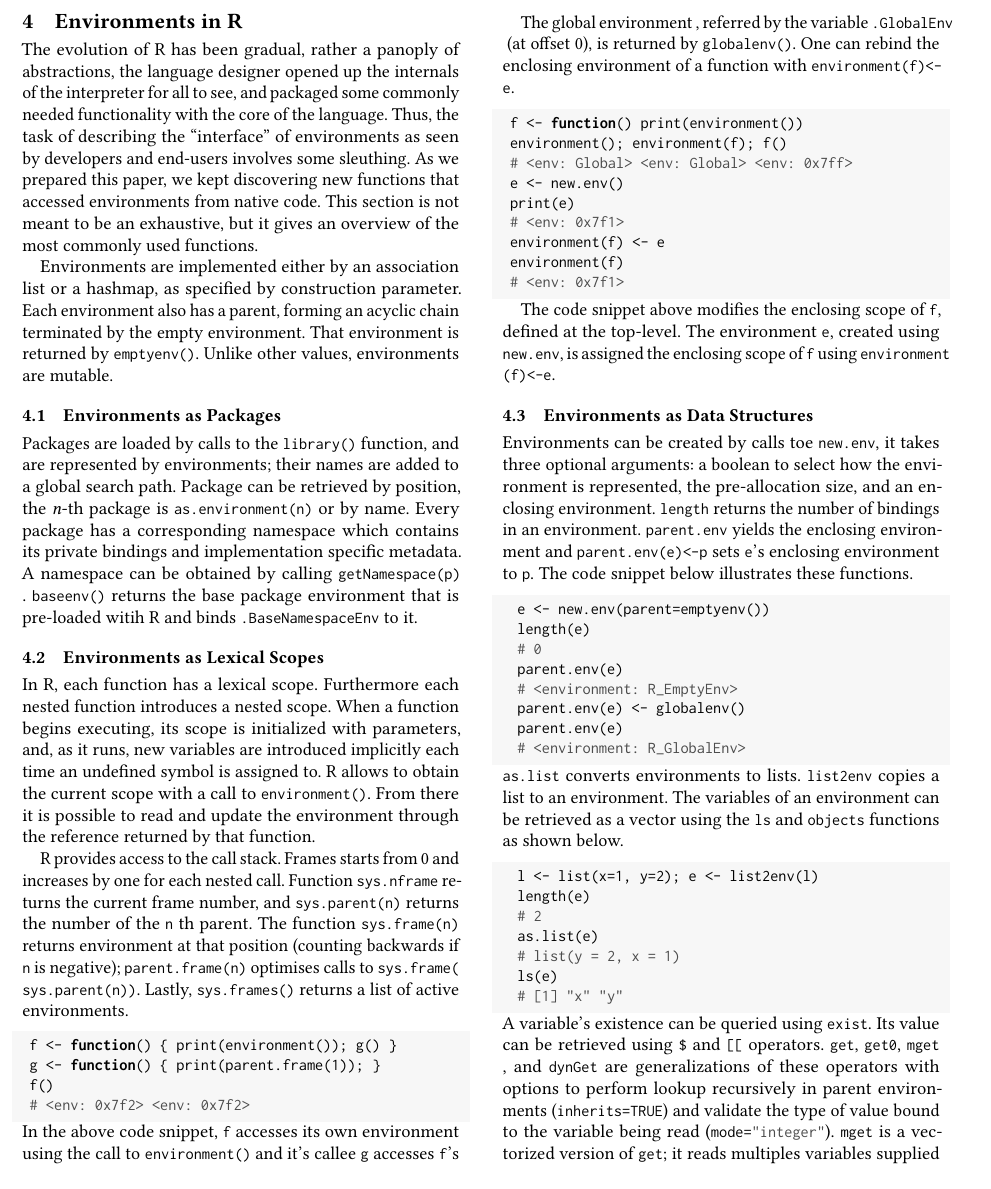
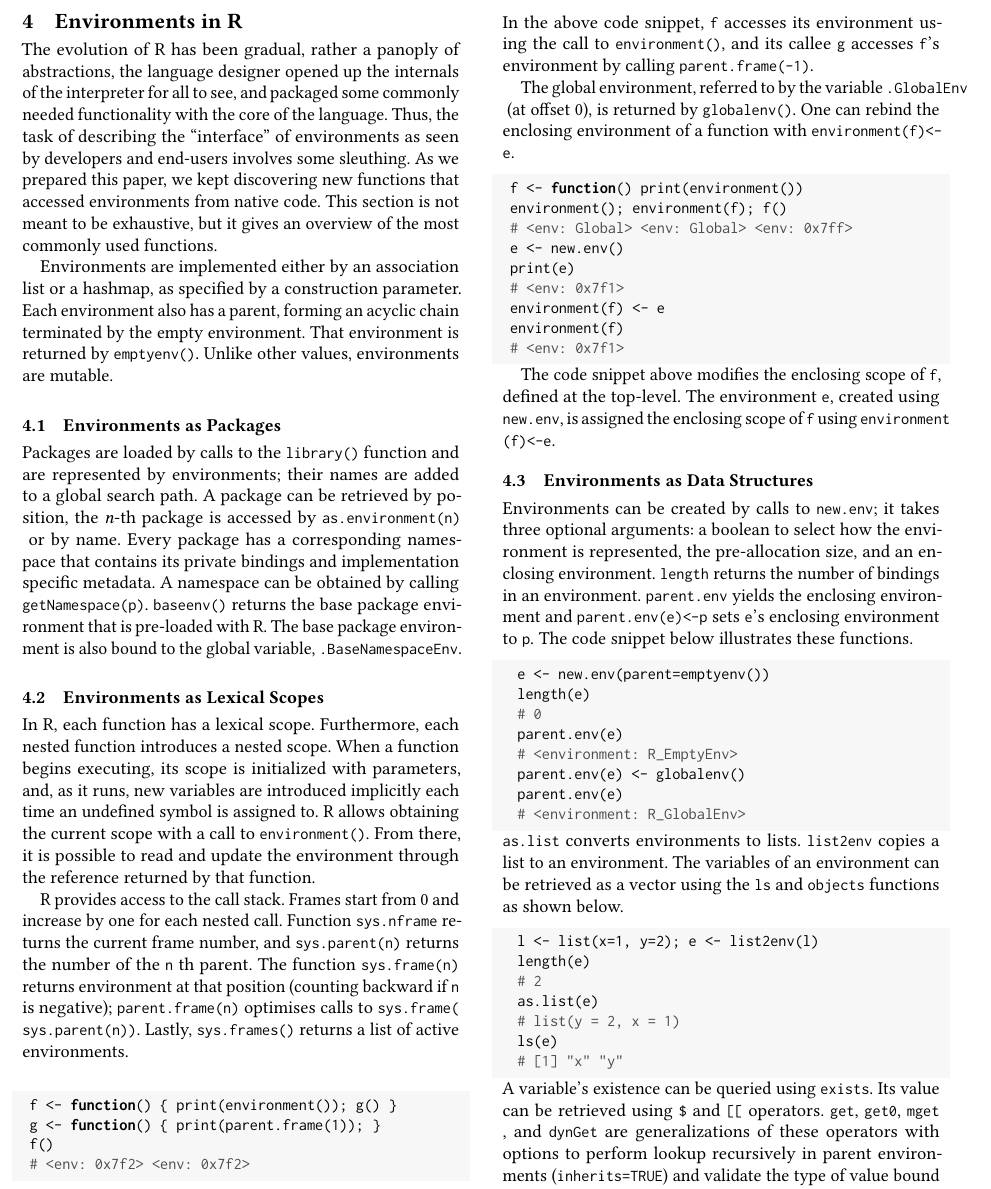
Before and after one commit to aviralg/envtracing-paper, a LaTeX paper (main.tex): part of page 3 of 11, cut so that both start at the same text. Compiled offline with pdfLaTeX.

Commit message:
Fix typos and grammar

```diff
--- a/main.tex
+++ b/main.tex
@@ -86,7 +86,7 @@
 \newcommand{\subDollar}{\c{$}}
 \newcommand{\subBracket}{\c{[[}}
 
-\newcommand{\exist}{\c{exist}}
+\newcommand{\exist}{\c{exists}}
 
 \newcommand{\get}{\c{get}}
 \newcommand{\getZero}{\c{get0}}
@@ -347,40 +347,40 @@ packaged some commonly needed functionality with the core of the language. Thus,
 the task of describing the ``interface'' of environments as seen by developers
 and end-users involves some sleuthing. As we prepared this paper, we kept
 discovering new functions that accessed environments from native code. This
-section is not meant to be an exhaustive, but it gives an overview of the most
+section is not meant to be exhaustive, but it gives an overview of the most
 commonly used functions.
 
 Environments are implemented either by an association list or a hashmap, as
-specified by construction parameter. Each environment also has a parent, forming
-an acyclic chain terminated by the empty environment. That environment is
-returned by \c{emptyenv()}. Unlike other values, environments are mutable.
+specified by a construction parameter. Each environment also has a parent,
+forming an acyclic chain terminated by the empty environment. That environment
+is returned by \c{emptyenv()}. Unlike other values, environments are mutable.
 
 \subsection{Environments as Packages}
 
-Packages are loaded by calls to the \c{library()} function, and are
-represented by environments; their names are added to a global search path.
-Package can be retrieved by position, the \emph{n}-th package is
+Packages are loaded by calls to the \c{library()} function and are represented
+by environments; their names are added to a global search path. A package can be
+retrieved by position, the \emph{n}-th package is accessed by
 \c{as.environment(n)} or by name. Every package has a corresponding namespace
-which contains its private bindings and implementation specific metadata. A
-namespace can be obtained by calling \c{getNamespace(p)}. \c{baseenv()}
-returns the base package environment that is pre-loaded witih R and binds
-\c{.BaseNamespaceEnv} to it.
+that contains its private bindings and implementation specific metadata. A
+namespace can be obtained by calling \c{getNamespace(p)}. \c{baseenv()} returns
+the base package environment that is pre-loaded with R. The base package
+environment is also bound to the global variable, \c{.BaseNamespaceEnv}.
 
 
 \subsection{Environments as Lexical Scopes}
 
-In R, each function has a lexical scope. Furthermore each nested function
+In R, each function has a lexical scope. Furthermore, each nested function
 introduces a nested scope. When a function begins executing, its scope is
 initialized with parameters, and, as it runs, new variables are introduced
-implicitly each time an undefined symbol is assigned to. R allows to obtain the
-current scope with a call to \c{environment()}. From there it is possible to
+implicitly each time an undefined symbol is assigned to. R allows obtaining the
+current scope with a call to \c{environment()}. From there, it is possible to
 read and update the environment through the reference returned by that function.
 
-R provides access to the call stack. Frames starts from 0 and increases by one
+R provides access to the call stack. Frames start from 0 and increase by one
 for each nested call. Function \c{sys.nframe} returns the current frame
 number, and \c{sys.parent(n)} returns the number of the \c{n}th parent.
 The function \c{sys.frame(n)} returns environment at that position (counting
-backwards if \c{n} is negative); \c{parent.frame(n)} optimises calls to
+backward if \c{n} is negative); \c{parent.frame(n)} optimises calls to
 \c{sys.frame(sys.parent(n))}. Lastly, \c{sys.frames()} returns a list of
 active environments.
 
@@ -392,13 +392,13 @@ active environments.
 \end{lstlisting}
 
 \noindent
-In the above code snippet, \c{f} accesses its own environment using the call to
-\c{environment()} and it's callee \c{g} accesses \c{f}'s environment by calling
+In the above code snippet, \c{f} accesses its environment using the call to
+\c{environment()}, and its callee \c{g} accesses \c{f}'s environment by calling
 \c{parent.frame(-1)}.
 
-The global environment , referred by the variable \c{.GlobalEnv} (at offset
-0), is returned by \c{globalenv()}. One can rebind the enclosing environment
-of a function with \c{environment(f)<-e}.
+The global environment, referred to by the variable \c{.GlobalEnv} (at offset
+0), is returned by \c{globalenv()}. One can rebind the enclosing environment of
+a function with \c{environment(f)<-e}.
 
 \begin{lstlisting}
  f <- function() print(environment())
@@ -473,7 +473,7 @@ enclosing scope of \c{f} using \c{environment(f)<-e}.
 
 \subsection{Environments as Data Structures}
 
-Environments can be created by calls toe \newEnv, it takes three optional
+Environments can be created by calls to \newEnv; it takes three optional
 arguments: a boolean to select how the environment is represented, the
 pre-allocation size, and an enclosing environment. \c{length} returns the number
 of bindings in an environment. \parentEnv yields the enclosing environment and
```
Also changed, not shown: main.tex (66 more changed lines).
